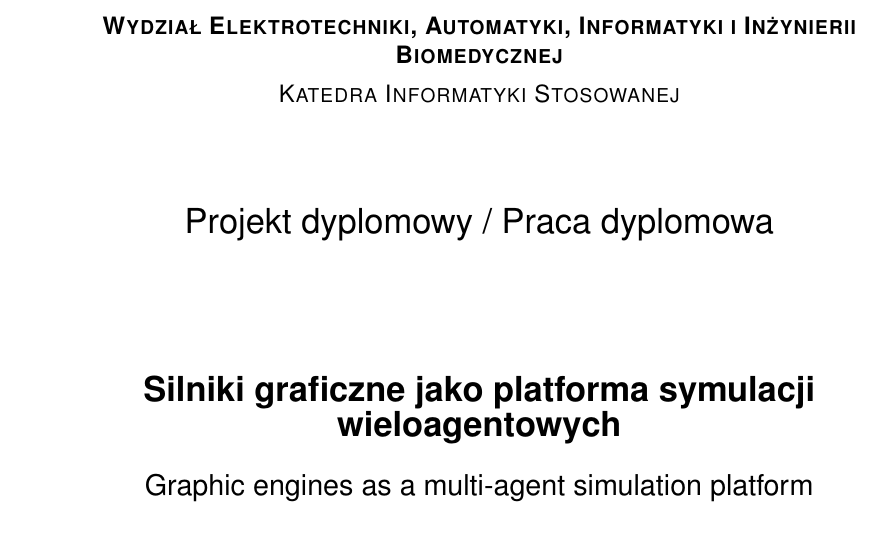
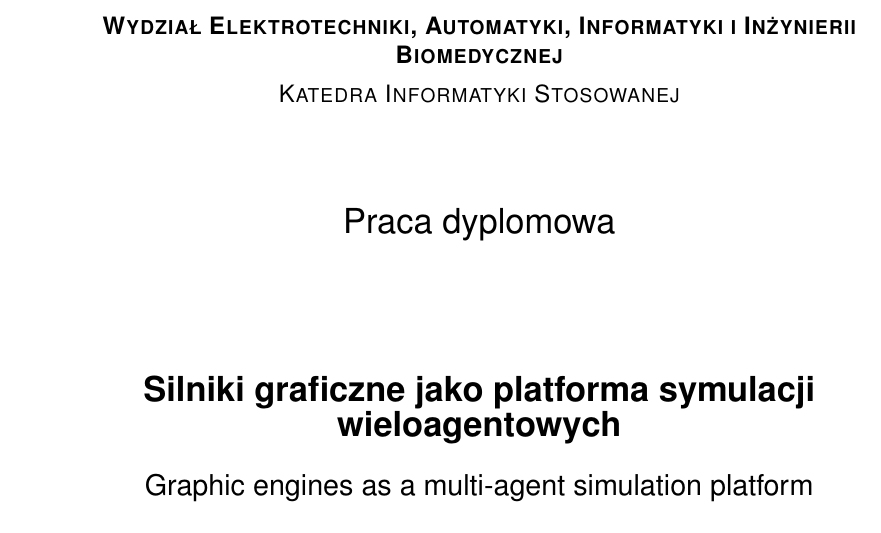
Before and after one commit to CleverLord/Unity-as-Agents-Simulation-modeling-framework, a LaTeX thesis (Bachelor_Thesis__Łazarz_Karpiuk/PRACA_MAIN.tex, which reads Bachelor_Thesis__Łazarz_Karpiuk/tex/01_titlePage.tex): part of page 1 of 8, cut so that both start at the same text. Compiled offline with pdfLaTeX.

Commit message:
Remove redundant information

```diff
--- a/Bachelor_Thesis__Łazarz_Karpiuk/tex/01_titlePage.tex
+++ b/Bachelor_Thesis__Łazarz_Karpiuk/tex/01_titlePage.tex
@@ -38,7 +38,7 @@
 
 
         \begin{center}
-            {\Large \textsf{Projekt dyplomowy / Praca dyplomowa}}\\
+            {\Large \textsf{Praca dyplomowa}}\\
             \vspace{13ex}
             %% ------------------------ TYTUL PRACY --------------------------------------
             {\bf \Large \textsf{\@title}}\\
```
